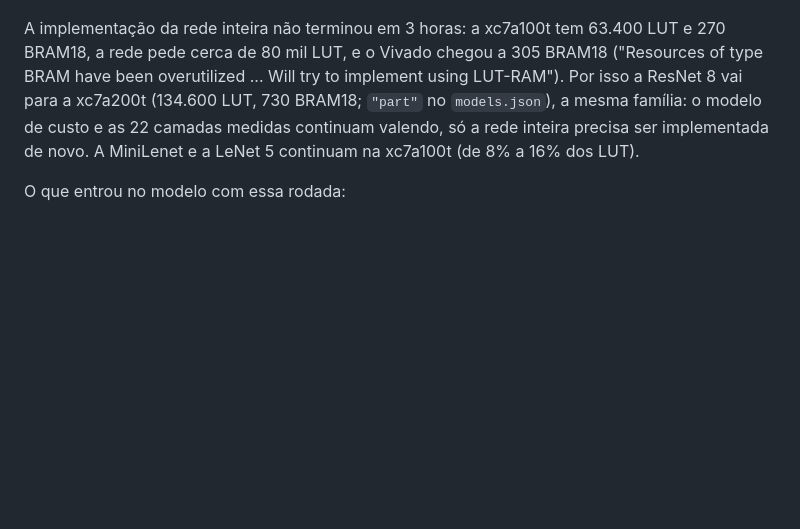
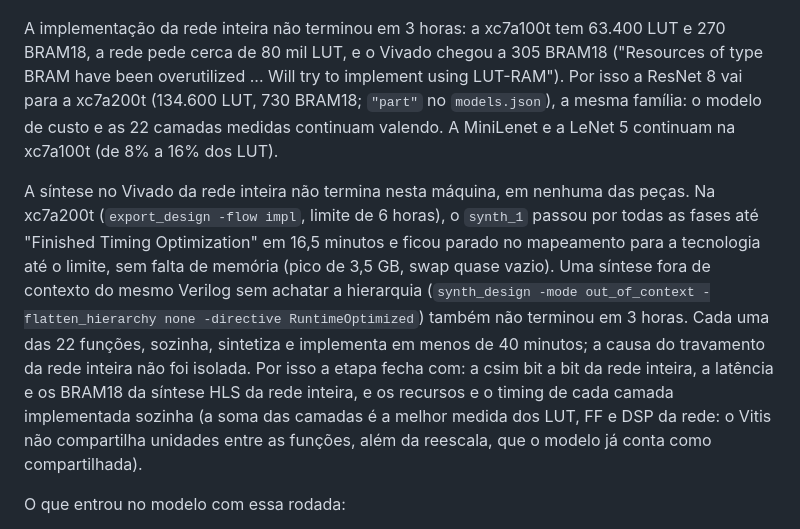
Before and after one commit to CSER-UFT/axc-simulator, a Markdown page: docs/RESNET8.md, the part around the change. Rendered like a GitHub page; blank space fills up the shorter version.

```diff
--- a/docs/RESNET8.md
+++ b/docs/RESNET8.md
@@ -163,8 +163,18 @@ comparação é a do `node bin/axc.mjs nnvitis`):
 A implementação da rede inteira não terminou em 3 horas: a xc7a100t tem 63.400 LUT e 270 BRAM18, a rede pede cerca de
 80 mil LUT, e o Vivado chegou a 305 BRAM18 ("Resources of type BRAM have been overutilized ... Will try to implement
 using LUT-RAM"). Por isso a ResNet 8 vai para a xc7a200t (134.600 LUT, 730 BRAM18; `"part"` no `models.json`), a mesma
-família: o modelo de custo e as 22 camadas medidas continuam valendo, só a rede inteira precisa ser implementada de
-novo. A MiniLenet e a LeNet 5 continuam na xc7a100t (de 8% a 16% dos LUT).
+família: o modelo de custo e as 22 camadas medidas continuam valendo. A MiniLenet e a LeNet 5 continuam na xc7a100t
+(de 8% a 16% dos LUT).
+
+A síntese no Vivado da rede inteira não termina nesta máquina, em nenhuma das peças. Na xc7a200t (`export_design -flow
+impl`, limite de 6 horas), o `synth_1` passou por todas as fases até "Finished Timing Optimization" em 16,5 minutos e
+ficou parado no mapeamento para a tecnologia até o limite, sem falta de memória (pico de 3,5 GB, swap quase vazio). Uma
+síntese fora de contexto do mesmo Verilog sem achatar a hierarquia (`synth_design -mode out_of_context
+-flatten_hierarchy none -directive RuntimeOptimized`) também não terminou em 3 horas. Cada uma das 22 funções, sozinha,
+sintetiza e implementa em menos de 40 minutos; a causa do travamento da rede inteira não foi isolada. Por isso a etapa
+fecha com: a csim bit a bit da rede inteira, a latência e os BRAM18 da síntese HLS da rede inteira, e os recursos e o
+timing de cada camada implementada sozinha (a soma das camadas é a melhor medida dos LUT, FF e DSP da rede: o Vitis não
+compartilha unidades entre as funções, além da reescala, que o modelo já conta como compartilhada).
 
 O que entrou no modelo com essa rodada:
 
```
Also changed, not shown: HANDOFF.md (+10 -3 lines).
